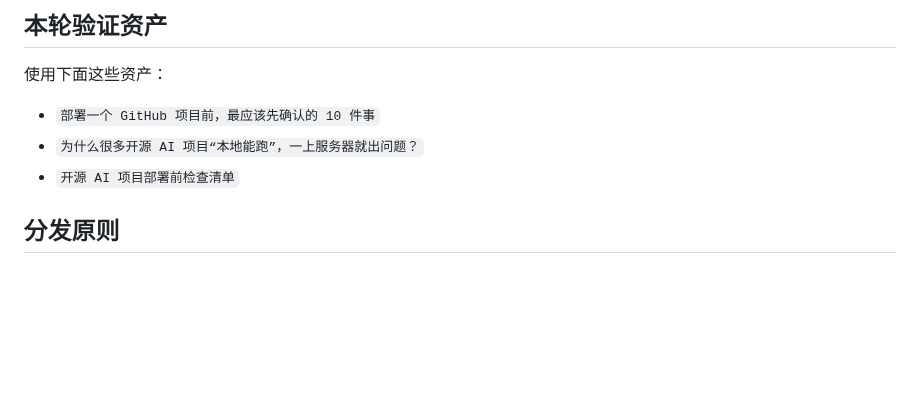
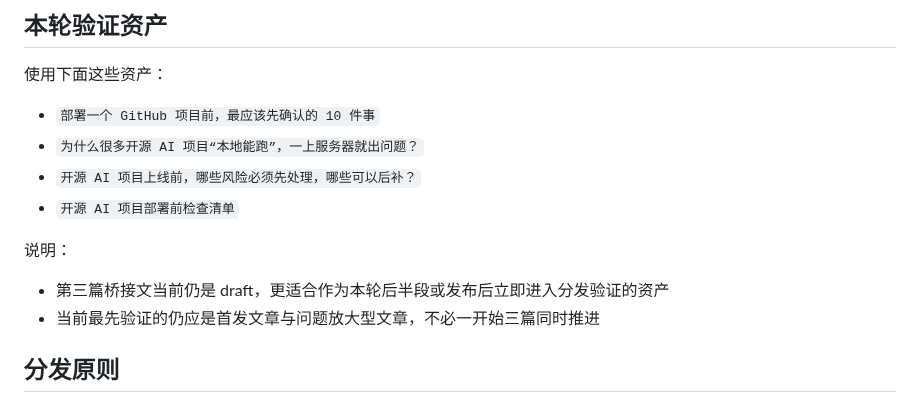
Before and after one commit to FujiwaraChoki/MoneyPrinterV2, a Markdown page: docs/DistributionValidationPlan.md, the part around the change. Rendered like a GitHub page; blank space fills up the shorter version.

Commit message:
Update distribution validation asset scope

```diff
--- a/docs/DistributionValidationPlan.md
+++ b/docs/DistributionValidationPlan.md
@@ -48,7 +48,13 @@
 
 - `部署一个 GitHub 项目前，最应该先确认的 10 件事`
 - `为什么很多开源 AI 项目“本地能跑”，一上服务器就出问题？`
+- `开源 AI 项目上线前，哪些风险必须先处理，哪些可以后补？`
 - `开源 AI 项目部署前检查清单`
+
+说明：
+
+- 第三篇桥接文当前仍是 draft，更适合作为本轮后半段或发布后立即进入分发验证的资产
+- 当前最先验证的仍应是首发文章与问题放大型文章，不必一开始三篇同时推进
 
 ## 分发原则
 
```
